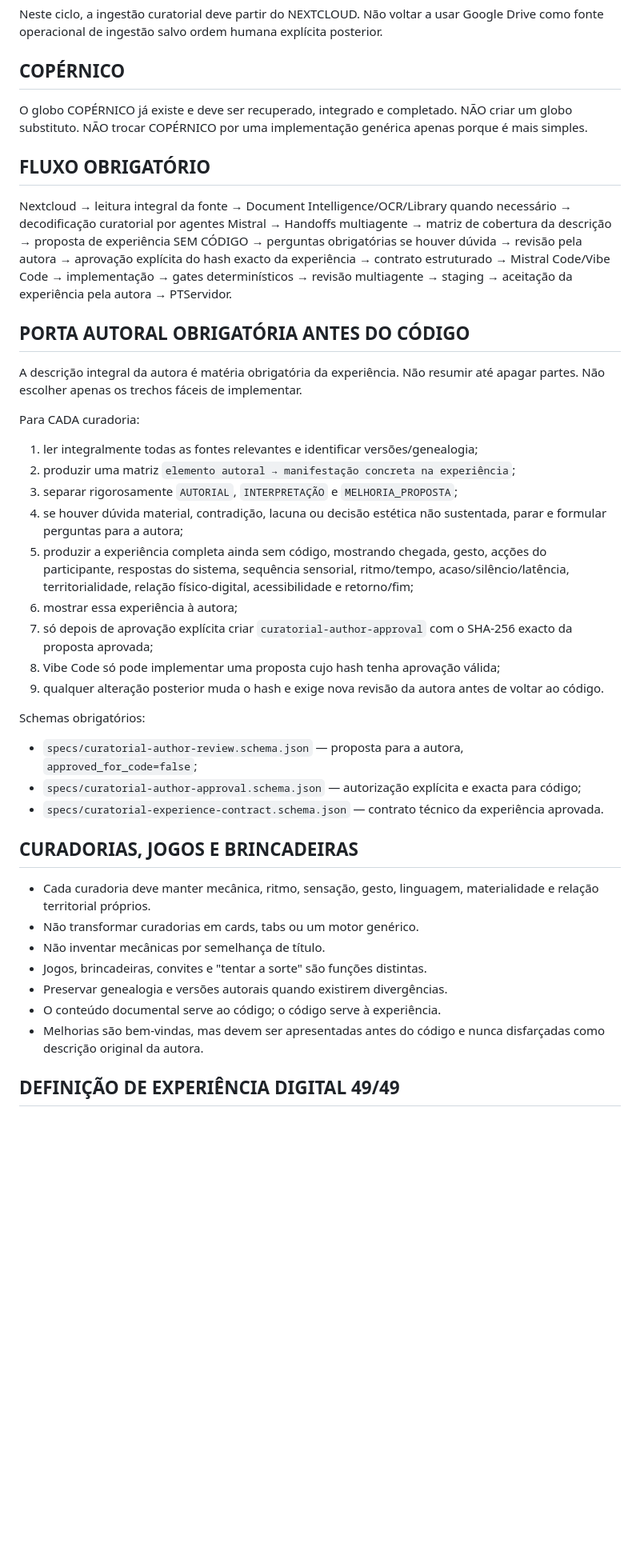
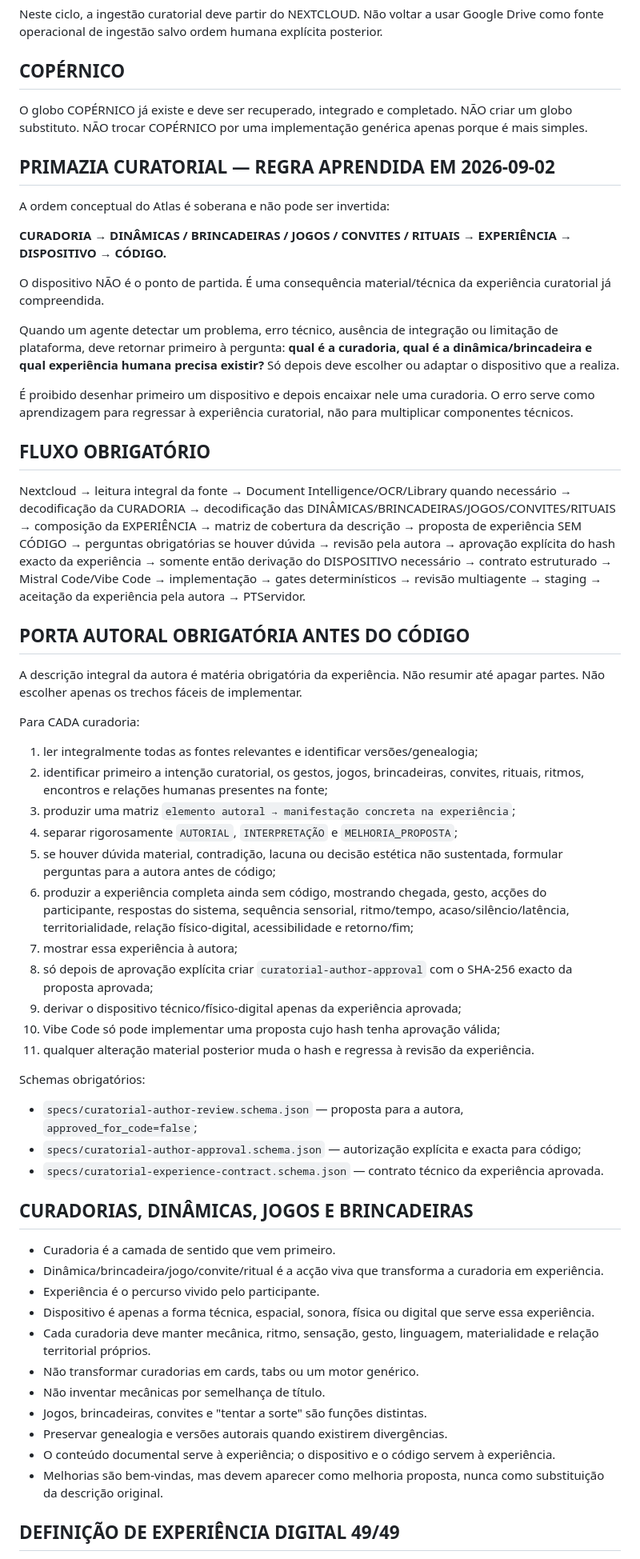
Before and after one commit to milkivc/atlas-vivo-milk, a Markdown page: AGENTS.md, the part around one of its changes. Shown at 80% size. Rendered like a GitHub page; blank space fills up the shorter version.

Commit message:
docs(architecture): make curadoria dynamics and play precede devices

```diff
--- a/AGENTS.md
+++ b/AGENTS.md
@@ -20,35 +20,52 @@ O globo COPÉRNICO já existe e deve ser recuperado, integrado e completado.
 NÃO criar um globo substituto.
 NÃO trocar COPÉRNICO por uma implementação genérica apenas porque é mais simples.
 
+## PRIMAZIA CURATORIAL — REGRA APRENDIDA EM 2026-09-02
+A ordem conceptual do Atlas é soberana e não pode ser invertida:
+
+**CURADORIA → DINÂMICAS / BRINCADEIRAS / JOGOS / CONVITES / RITUAIS → EXPERIÊNCIA → DISPOSITIVO → CÓDIGO.**
+
+O dispositivo NÃO é o ponto de partida. É uma consequência material/técnica da experiência curatorial já compreendida.
+
+Quando um agente detectar um problema, erro técnico, ausência de integração ou limitação de plataforma, deve retornar primeiro à pergunta: **qual é a curadoria, qual é a dinâmica/brincadeira e qual experiência humana precisa existir?** Só depois deve escolher ou adaptar o dispositivo que a realiza.
+
+É proibido desenhar primeiro um dispositivo e depois encaixar nele uma curadoria. O erro serve como aprendizagem para regressar à experiência curatorial, não para multiplicar componentes técnicos.
+
 ## FLUXO OBRIGATÓRIO
-Nextcloud → leitura integral da fonte → Document Intelligence/OCR/Library quando necessário → decodificação curatorial por agentes Mistral → Handoffs multiagente → matriz de cobertura da descrição → proposta de experiência SEM CÓDIGO → perguntas obrigatórias se houver dúvida → revisão pela autora → aprovação explícita do hash exacto da experiência → contrato estruturado → Mistral Code/Vibe Code → implementação → gates determinísticos → revisão multiagente → staging → aceitação da experiência pela autora → PTServidor.
+Nextcloud → leitura integral da fonte → Document Intelligence/OCR/Library quando necessário → decodificação da CURADORIA → decodificação das DINÂMICAS/BRINCADEIRAS/JOGOS/CONVITES/RITUAIS → composição da EXPERIÊNCIA → matriz de cobertura da descrição → proposta de experiência SEM CÓDIGO → perguntas obrigatórias se houver dúvida → revisão pela autora → aprovação explícita do hash exacto da experiência → somente então derivação do DISPOSITIVO necessário → contrato estruturado → Mistral Code/Vibe Code → implementação → gates determinísticos → revisão multiagente → staging → aceitação da experiência pela autora → PTServidor.
 
 ## PORTA AUTORAL OBRIGATÓRIA ANTES DO CÓDIGO
 A descrição integral da autora é matéria obrigatória da experiência. Não resumir até apagar partes. Não escolher apenas os trechos fáceis de implementar.
 
 Para CADA curadoria:
 1. ler integralmente todas as fontes relevantes e identificar versões/genealogia;
-2. produzir uma matriz `elemento autoral → manifestação concreta na experiência`;
-3. separar rigorosamente `AUTORIAL`, `INTERPRETAÇÃO` e `MELHORIA_PROPOSTA`;
-4. se houver dúvida material, contradição, lacuna ou decisão estética não sustentada, parar e formular perguntas para a autora;
-5. produzir a experiência completa ainda sem código, mostrando chegada, gesto, acções do participante, respostas do sistema, sequência sensorial, ritmo/tempo, acaso/silêncio/latência, territorialidade, relação físico-digital, acessibilidade e retorno/fim;
-6. mostrar essa experiência à autora;
-7. só depois de aprovação explícita criar `curatorial-author-approval` com o SHA-256 exacto da proposta aprovada;
-8. Vibe Code só pode implementar uma proposta cujo hash tenha aprovação válida;
-9. qualquer alteração posterior muda o hash e exige nova revisão da autora antes de voltar ao código.
+2. identificar primeiro a intenção curatorial, os gestos, jogos, brincadeiras, convites, rituais, ritmos, encontros e relações humanas presentes na fonte;
+3. produzir uma matriz `elemento autoral → manifestação concreta na experiência`;
+4. separar rigorosamente `AUTORIAL`, `INTERPRETAÇÃO` e `MELHORIA_PROPOSTA`;
+5. se houver dúvida material, contradição, lacuna ou decisão estética não sustentada, formular perguntas para a autora antes de código;
+6. produzir a experiência completa ainda sem código, mostrando chegada, gesto, acções do participante, respostas do sistema, sequência sensorial, ritmo/tempo, acaso/silêncio/latência, territorialidade, relação físico-digital, acessibilidade e retorno/fim;
+7. mostrar essa experiência à autora;
+8. só depois de aprovação explícita criar `curatorial-author-approval` com o SHA-256 exacto da proposta aprovada;
+9. derivar o dispositivo técnico/físico-digital apenas da experiência aprovada;
+10. Vibe Code só pode implementar uma proposta cujo hash tenha aprovação válida;
+11. qualquer alteração material posterior muda o hash e regressa à revisão da experiência.
 
 Schemas obrigatórios:
 - `specs/curatorial-author-review.schema.json` — proposta para a autora, `approved_for_code=false`;
 - `specs/curatorial-author-approval.schema.json` — autorização explícita e exacta para código;
 - `specs/curatorial-experience-contract.schema.json` — contrato técnico da experiência aprovada.
 
-## CURADORIAS, JOGOS E BRINCADEIRAS
+## CURADORIAS, DINÂMICAS, JOGOS E BRINCADEIRAS
+- Curadoria é a camada de sentido que vem primeiro.
+- Dinâmica/brincadeira/jogo/convite/ritual é a acção viva que transforma a curadoria em experiência.
+- Experiência é o percurso vivido pelo participante.
+- Dispositivo é apenas a forma técnica, espacial, sonora, física ou digital que serve essa experiência.
 - Cada curadoria deve manter mecânica, ritmo, sensação, gesto, linguagem, materialidade e relação territorial próprios.
 - Não transformar curadorias em cards, tabs ou um motor genérico.
 - Não inventar mecânicas por semelhança de título.
 - Jogos, brincadeiras, convites e "tentar a sorte" são funções distintas.
 - Preservar genealogia e versões autorais quando existirem divergências.
-- O conteúdo documental serve ao código; o código serve à experiência.
-- Melhorias são bem-vindas, mas devem ser apresentadas antes do código e nunca disfarçadas como descrição original da autora.
+- O conteúdo documental serve à experiência; o dispositivo e o código servem à experiência.
+- Melhorias são bem-vindas, mas devem aparecer como melhoria proposta, nunca como substituição da descrição original.
 
 ## DEFINIÇÃO DE EXPERIÊNCIA DIGITAL 49/49
```
Also changed, not shown: other parts of AGENTS.md (+11 -7 lines).
